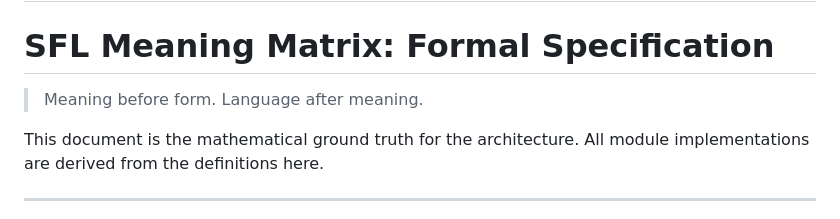
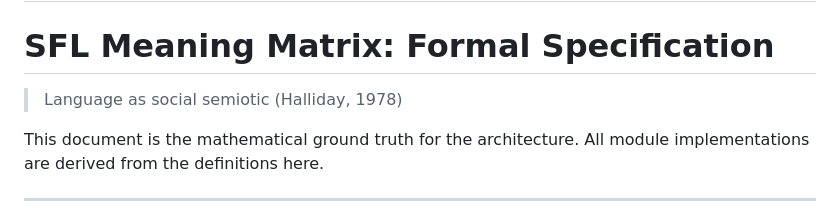
Before and after one commit to simon-drury/sfl-meaning-matrix-llm, a Markdown page: MANIFOLD.md, the part around the change. GitHub-like rendering.

Commit message:
Revise language definition in MANIFOLD.md
Updated the definition of language in the SFL Meaning Matrix.

```diff
--- a/MANIFOLD.md
+++ b/MANIFOLD.md
@@ -1,7 +1,7 @@
 # MANIFOLD.md
 # SFL Meaning Matrix: Formal Specification
 
-> Meaning before form. Language after meaning.
+> Language as social semiotic (Halliday, 1978)
 
 This document is the mathematical ground truth for the architecture.
 All module implementations are derived from the definitions here.
```
